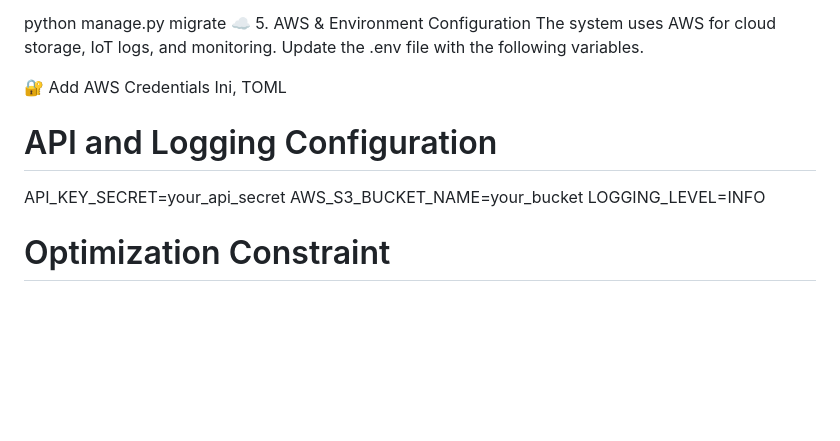
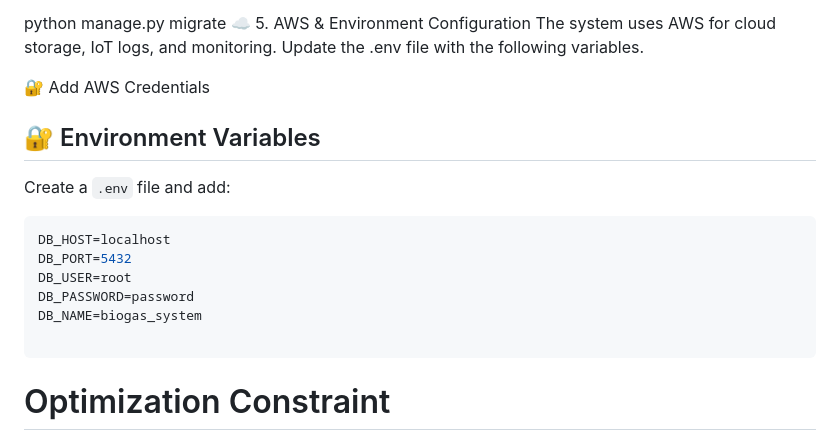
Before and after one commit to Yarok14Technologies/Biomethane-Optimization-System., a Markdown page: README.md, the part around the change. GitHub-like rendering; blank space fills up the shorter version.

````diff
--- a/README.md
+++ b/README.md
@@ -296,13 +296,19 @@ python manage.py migrate
 The system uses AWS for cloud storage, IoT logs, and monitoring. Update the .env file with the following variables.
 
 🔐 Add AWS Credentials
-Ini, TOML
 
-# API and Logging Configuration
-API_KEY_SECRET=your_api_secret
-AWS_S3_BUCKET_NAME=your_bucket
-LOGGING_LEVEL=INFO
+## 🔐 Environment Variables
 
+Create a `.env` file and add:
+
+```ini
+DB_HOST=localhost
+DB_PORT=5432
+DB_USER=root
+DB_PASSWORD=password
+DB_NAME=biogas_system
+
+```
 # Optimization Constraint
 OPTIMIZATION_ENERGY_LIMIT=0.10
 
````
